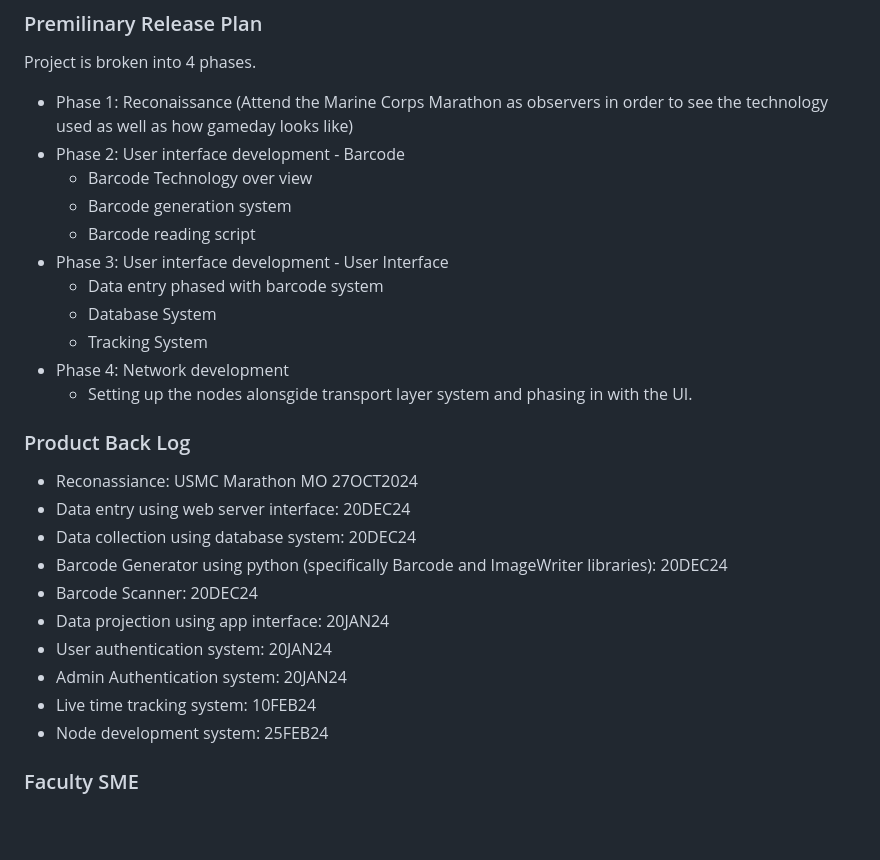
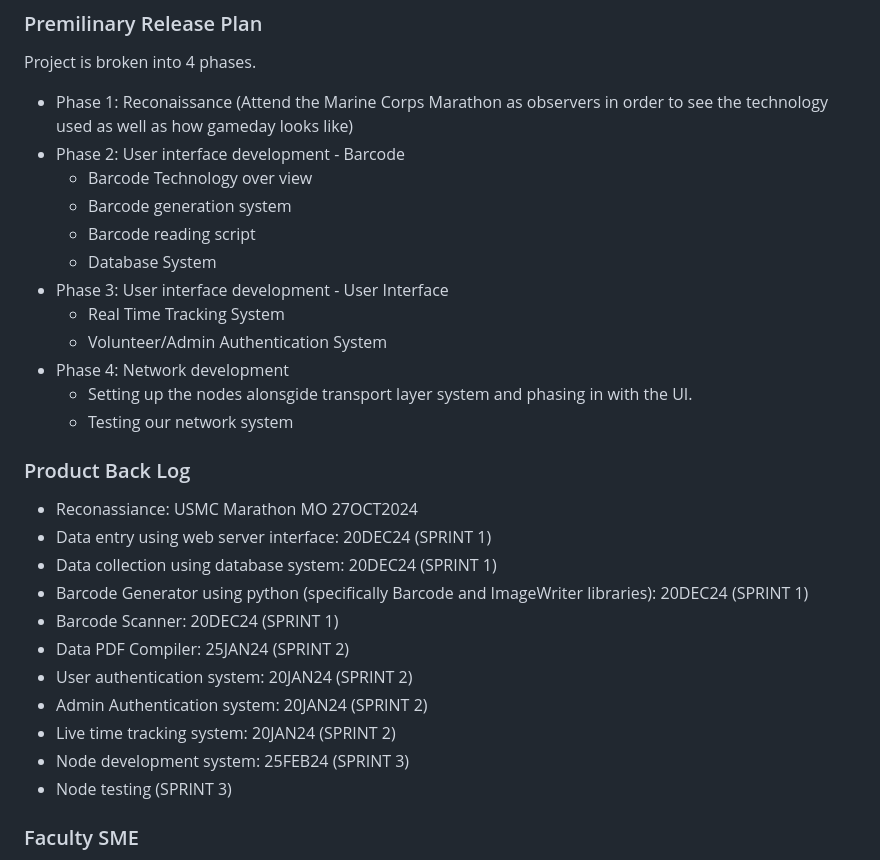
Before and after one commit to nickyduesxd/Capstone, a Markdown page: proposal/Capstone_Proposal.md, the part around the change. Rendered like a GitHub page; blank space fills up the shorter version.

```diff
--- a/proposal/Capstone_Proposal.md
+++ b/proposal/Capstone_Proposal.md
@@ -64,24 +64,26 @@ Project is broken into 4 phases.
     - Barcode Technology over view
     - Barcode generation system
     - Barcode reading script
+    - Database System
 - Phase 3: User interface development - User Interface
-    - Data entry phased with barcode system
-    - Database System
-    - Tracking System
+    - Real Time Tracking System
+    - Volunteer/Admin Authentication System
 - Phase 4: Network development
     - Setting up the nodes alonsgide transport layer system and phasing in with the UI.
+    - Testing our network system
 
 ### Product Back Log
 - Reconassiance: USMC Marathon MO 27OCT2024
-- Data entry using web server interface: 20DEC24
-- Data collection using database system: 20DEC24
-- Barcode Generator using python (specifically Barcode and ImageWriter libraries): 20DEC24
-- Barcode Scanner: 20DEC24
-- Data projection using app interface: 20JAN24
-- User authentication system: 20JAN24
-- Admin Authentication system: 20JAN24
-- Live time tracking system: 10FEB24
-- Node development system: 25FEB24
+- Data entry using web server interface: 20DEC24 (SPRINT 1)
+- Data collection using database system: 20DEC24 (SPRINT 1)
+- Barcode Generator using python (specifically Barcode and ImageWriter libraries): 20DEC24 (SPRINT 1)
+- Barcode Scanner: 20DEC24 (SPRINT 1)
+- Data PDF Compiler: 25JAN24 (SPRINT 2)
+- User authentication system: 20JAN24 (SPRINT 2)
+- Admin Authentication system: 20JAN24 (SPRINT 2)
+- Live time tracking system: 20JAN24 (SPRINT 2)
+- Node development system: 25FEB24 (SPRINT 3)
+- Node testing (SPRINT 3)
 
 ### Faculty SME
 - LCDR Downs (SME)
```
